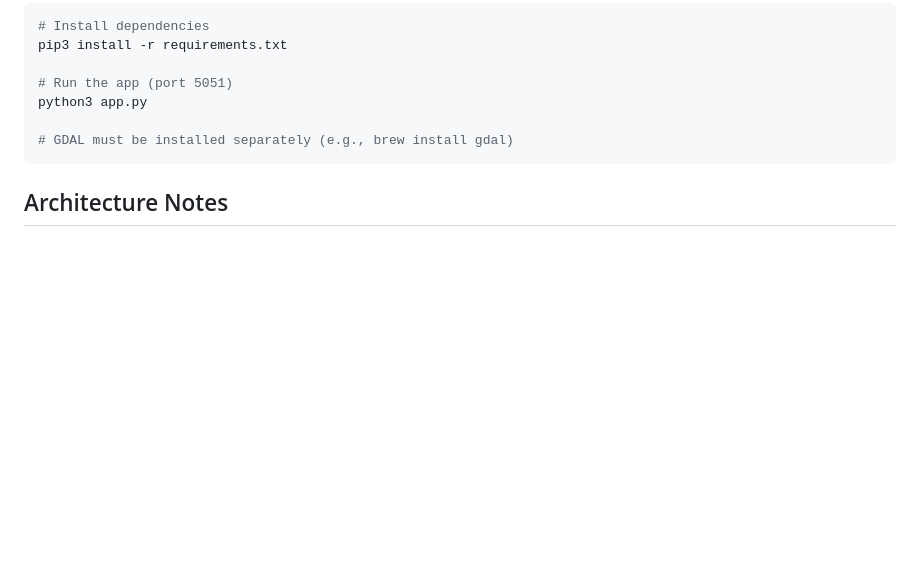
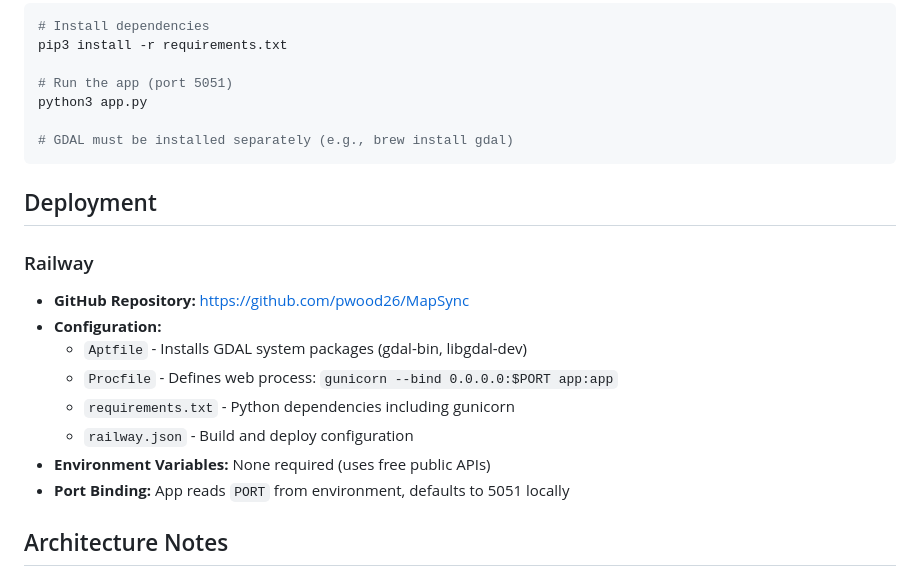
Before and after one commit to pwood26/MapSync, a Markdown page: CLAUDE.md, the part around the change. GitHub-like rendering; blank space fills up the shorter version.

Commit message:
Update CLAUDE.md with deployment information
- Add Railway deployment section
- Document Aptfile and Procfile configuration
- Note no environment variables required

Co-Authored-By: Claude Sonnet 4.5 <noreply@anthropic.com>

````diff
--- a/CLAUDE.md
+++ b/CLAUDE.md
@@ -56,6 +56,18 @@ python3 app.py
 # GDAL must be installed separately (e.g., brew install gdal)
 ```
 
+## Deployment
+
+### Railway
+- **GitHub Repository:** https://github.com/pwood26/MapSync
+- **Configuration:**
+  - `Aptfile` - Installs GDAL system packages (gdal-bin, libgdal-dev)
+  - `Procfile` - Defines web process: `gunicorn --bind 0.0.0.0:$PORT app:app`
+  - `requirements.txt` - Python dependencies including gunicorn
+  - `railway.json` - Build and deploy configuration
+- **Environment Variables:** None required (uses free public APIs)
+- **Port Binding:** App reads `PORT` from environment, defaults to 5051 locally
+
 ## Architecture Notes
 
 - **Preview/Original pattern:** Original TIFF stays server-side; browser works with a scaled PNG preview. Pixel coordinates are scaled back to original dimensions using `scale_factor`.
````
